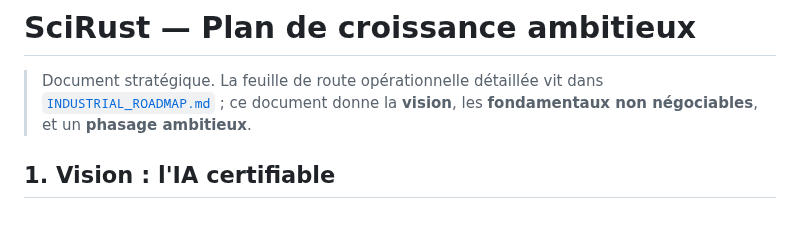
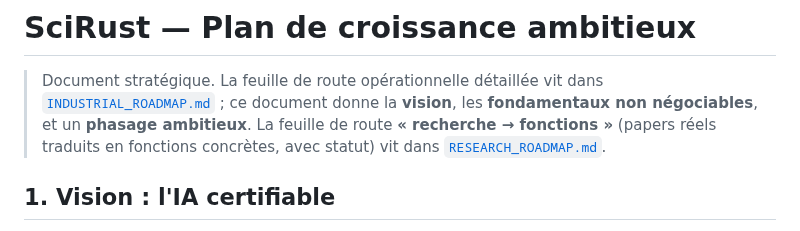
Before and after one commit to CHECKUPAUTO/scirust, a Markdown page: docs/GROWTH_PLAN.md, the part around the change. Rendered like a GitHub page.

```diff
--- a/docs/GROWTH_PLAN.md
+++ b/docs/GROWTH_PLAN.md
@@ -3,6 +3,9 @@
 > Document stratégique. La feuille de route opérationnelle détaillée vit dans
 > [`INDUSTRIAL_ROADMAP.md`](INDUSTRIAL_ROADMAP.md) ; ce document donne la
 > **vision**, les **fondamentaux non négociables**, et un **phasage ambitieux**.
+> La feuille de route **« recherche → fonctions »** (papers réels traduits en
+> fonctions concrètes, avec statut) vit dans
+> [`RESEARCH_ROADMAP.md`](RESEARCH_ROADMAP.md).
 
 ## 1. Vision : l'IA certifiable
 
```
Also changed, not shown: docs/RESEARCH_ROADMAP.md (added, +82 -0 lines).
